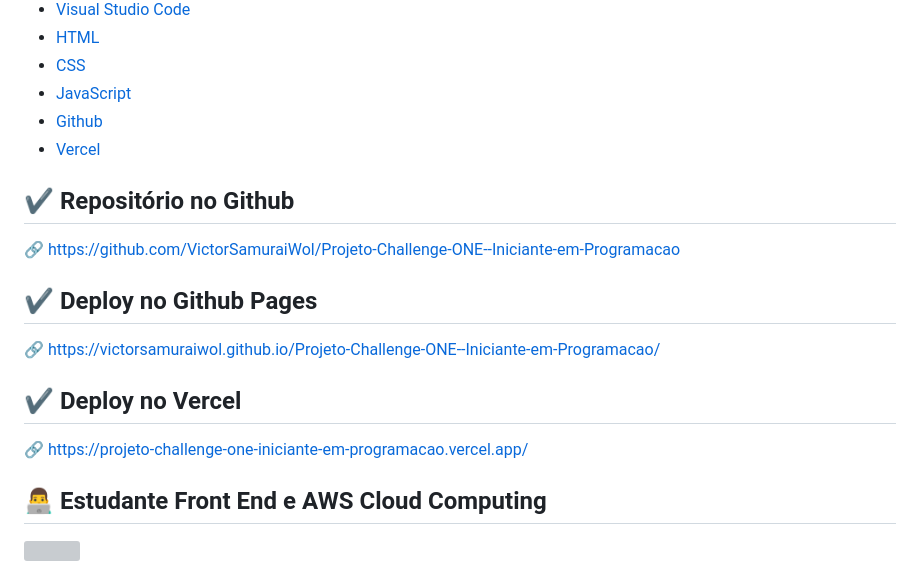
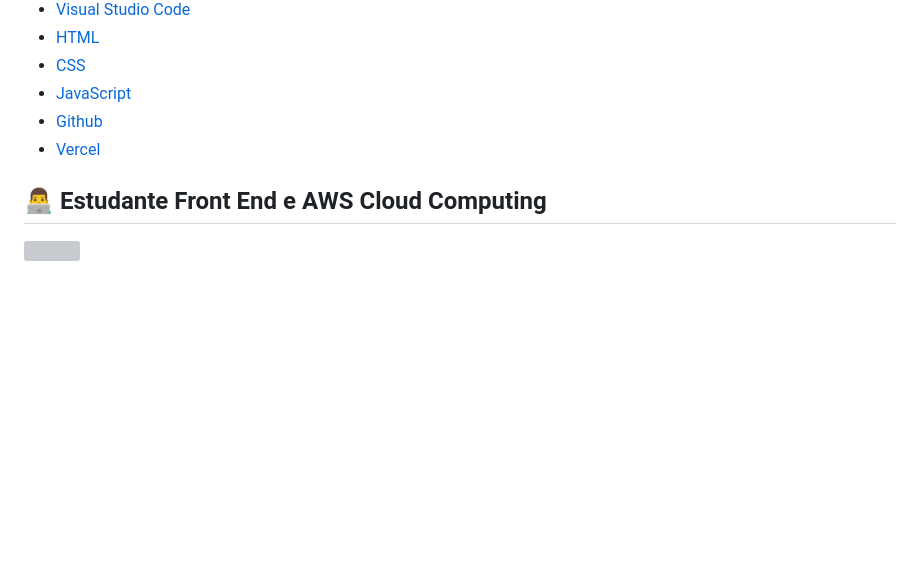
Before and after one commit to VictorSamuraiWol/Projeto-Challenge-ONE--Iniciante-em-Programacao, a Markdown page: README.md, the part around the change printed below. Rendered like a GitHub page; blank space fills up the shorter version; grey boxes are pictures that could not be loaded.

Commit message:
ajuste readme

```diff
--- a/README.md
+++ b/README.md
@@ -60,15 +64,6 @@ Discover what our secret message is!
 - [JavaScript](https://www.javascript.com/)
 - [Github](https://github.com/)
 - [Vercel](https://vercel.com/)
-
-## ✔ Repositório no Github
-🔗 https://github.com/VictorSamuraiWol/Projeto-Challenge-ONE--Iniciante-em-Programacao
-
-## ✔ Deploy no Github Pages
-🔗 https://victorsamuraiwol.github.io/Projeto-Challenge-ONE--Iniciante-em-Programacao/
-
-## ✔ Deploy no Vercel
-🔗 https://projeto-challenge-one-iniciante-em-programacao.vercel.app/
 
 ## 👨‍💻 Estudante Front End e AWS Cloud Computing
 
```
Also changed, not shown: other parts of README.md (+4 -0 lines).
